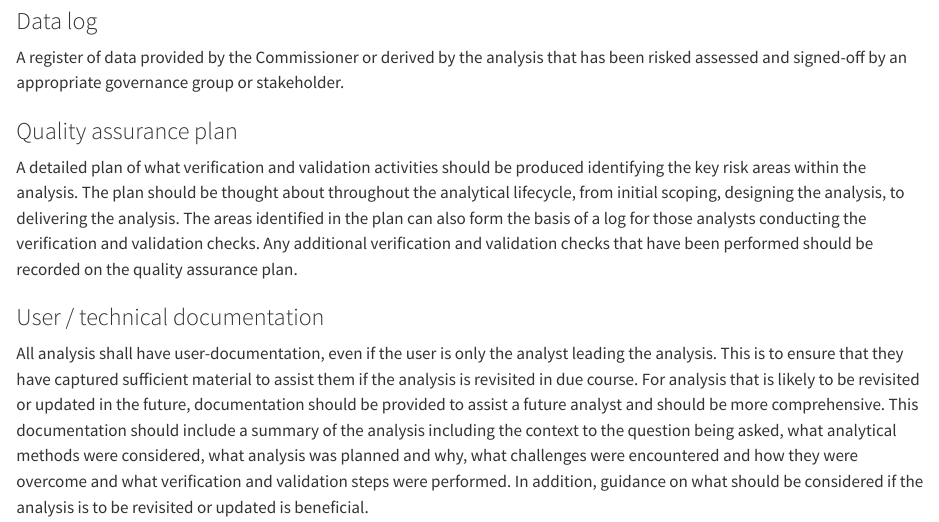
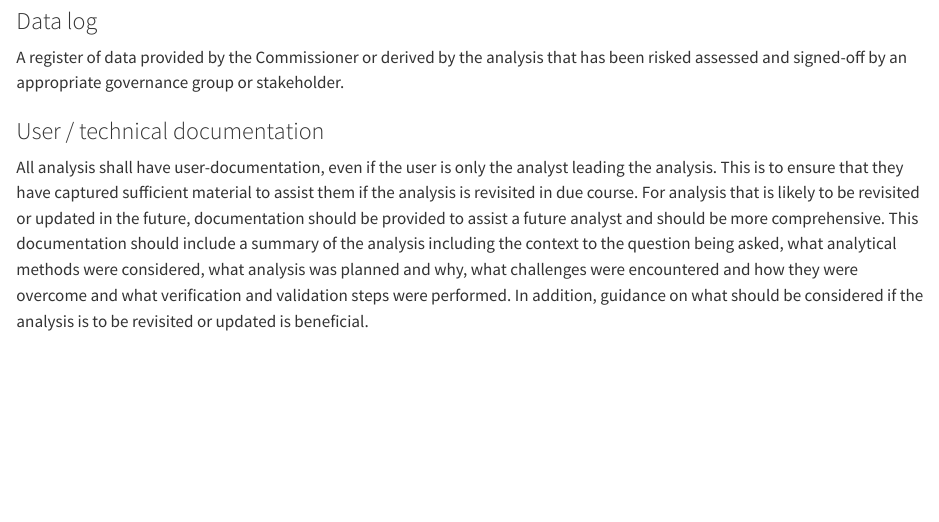
Before and after one commit to best-practice-and-impact/aqua_book_revision, a Quarto document (definitions_and_key_concepts.qmd): the page in a window 1100 px wide, from 1910 px down. Rendered offline with R 4.5, knitr and Pandoc in place of Quarto, with nearby package versions.

Commit message:
removed Quality assurance plan

```diff
--- a/definitions_and_key_concepts.qmd
+++ b/definitions_and_key_concepts.qmd
@@ -70,9 +70,6 @@ A register of decisions, whether provided by the Commissioner or derived by the
 
 A register of data provided by the Commissioner or derived by the analysis that has been risked assessed and signed-off by an appropriate governance group or stakeholder.
 
-### Quality assurance plan {.unnumbered}
-
-A detailed plan of what verification and validation activities should be produced identifying the key risk areas within the analysis. The plan should be thought about throughout the analytical lifecycle, from initial scoping, designing the analysis, to delivering the analysis. The areas identified in the plan can also form the basis of a log for those analysts conducting the verification and validation checks. Any additional verification and validation checks that have been performed should be recorded on the quality assurance plan.
 
 ### User / technical documentation {.unnumbered}
 
```
